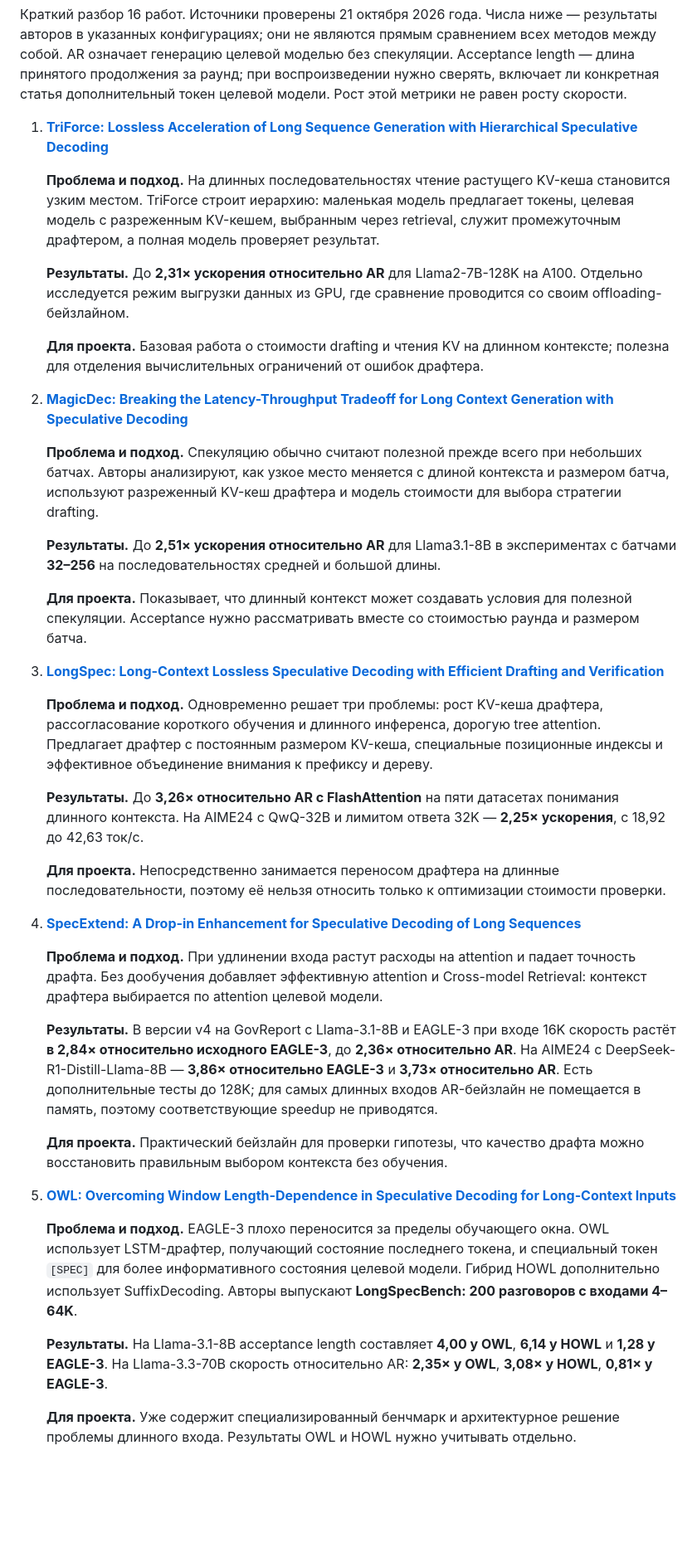
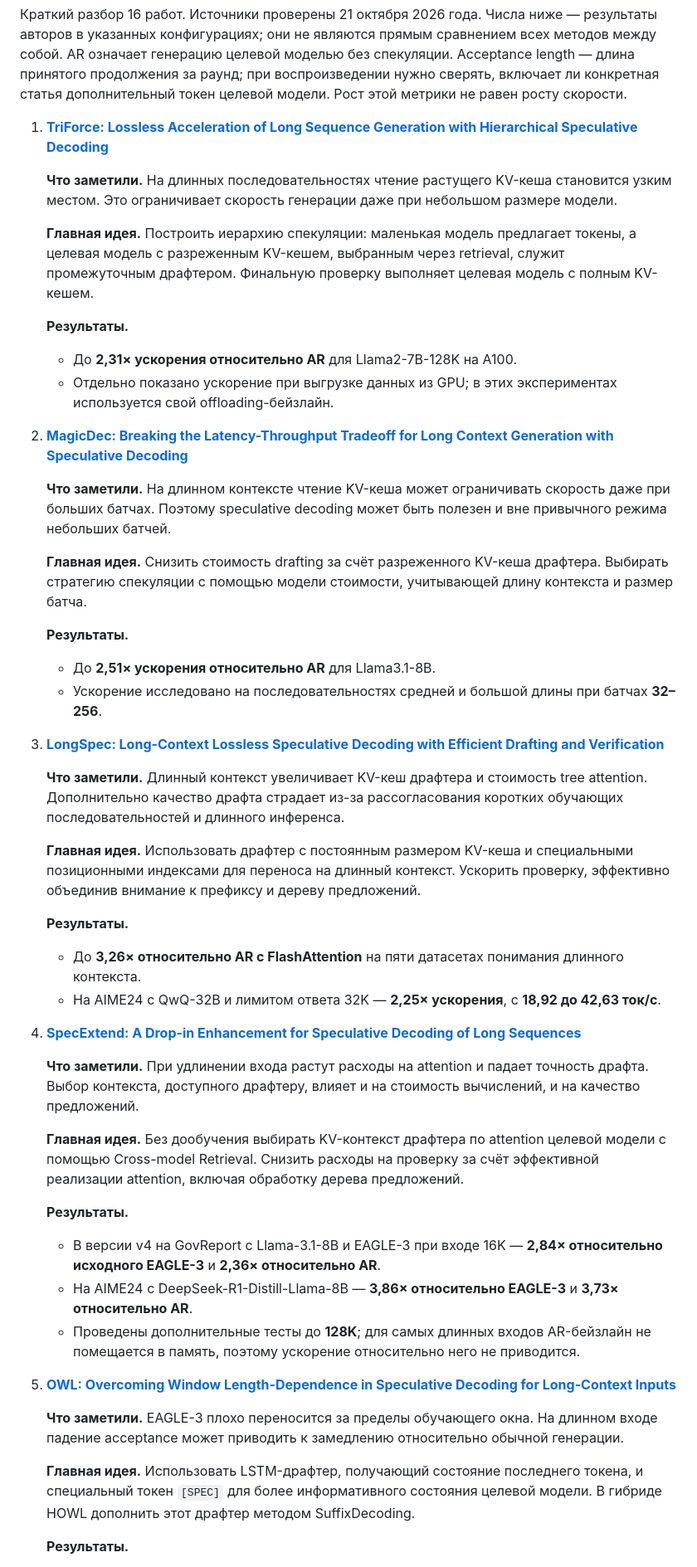
Before and after one commit to PavelPaha/specdec_research, a Markdown page: readme.md, the part around one of its changes. Shown at 83% size. GitHub-like rendering; blank space fills up the shorter version.

```diff
--- a/readme.md
+++ b/readme.md
@@ -20,41 +21,54 @@
 
 1. **[TriForce: Lossless Acceleration of Long Sequence Generation with Hierarchical Speculative Decoding](https://arxiv.org/abs/2404.11912)**
 
-   **Проблема и подход.** На длинных последовательностях чтение растущего KV-кеша становится узким местом. TriForce строит иерархию: маленькая модель предлагает токены, целевая модель с разреженным KV-кешем, выбранным через retrieval, служит промежуточным драфтером, а полная модель проверяет результат.
+   **Что заметили.** На длинных последовательностях чтение растущего KV-кеша становится узким местом. Это ограничивает скорость генерации даже при небольшом размере модели.
 
-   **Результаты.** До **2,31× ускорения относительно AR** для Llama2-7B-128K на A100. Отдельно исследуется режим выгрузки данных из GPU, где сравнение проводится со своим offloading-бейзлайном.
+   **Главная идея.** Построить иерархию спекуляции: маленькая модель предлагает токены, а целевая модель с разреженным KV-кешем, выбранным через retrieval, служит промежуточным драфтером. Финальную проверку выполняет целевая модель с полным KV-кешем.
 
-   **Для проекта.** Базовая работа о стоимости drafting и чтения KV на длинном контексте; полезна для отделения вычислительных ограничений от ошибок драфтера.
+   **Результаты.**
+
+   - До **2,31× ускорения относительно AR** для Llama2-7B-128K на A100.
+   - Отдельно показано ускорение при выгрузке данных из GPU; в этих экспериментах используется свой offloading-бейзлайн.
 
 2. **[MagicDec: Breaking the Latency-Throughput Tradeoff for Long Context Generation with Speculative Decoding](https://arxiv.org/abs/2408.11049)**
 
-   **Проблема и подход.** Спекуляцию обычно считают полезной прежде всего при небольших батчах. Авторы анализируют, как узкое место меняется с длиной контекста и размером батча, используют разреженный KV-кеш драфтера и модель стоимости для выбора стратегии drafting.
+   **Что заметили.** На длинном контексте чтение KV-кеша может ограничивать скорость даже при больших батчах. Поэтому speculative decoding может быть полезен и вне привычного режима небольших батчей.
 
-   **Результаты.** До **2,51× ускорения относительно AR** для Llama3.1-8B в экспериментах с батчами **32–256** на последовательностях средней и большой длины.
+   **Главная идея.** Снизить стоимость drafting за счёт разреженного KV-кеша драфтера. Выбирать стратегию спекуляции с помощью модели стоимости, учитывающей длину контекста и размер батча.
 
-   **Для проекта.** Показывает, что длинный контекст может создавать условия для полезной спекуляции. Acceptance нужно рассматривать вместе со стоимостью раунда и размером батча.
+   **Результаты.**
+
+   - До **2,51× ускорения относительно AR** для Llama3.1-8B.
+   - Ускорение исследовано на последовательностях средней и большой длины при батчах **32–256**.
 
 3. **[LongSpec: Long-Context Lossless Speculative Decoding with Efficient Drafting and Verification](https://arxiv.org/abs/2502.17421)**
 
-   **Проблема и подход.** Одновременно решает три проблемы: рост KV-кеша драфтера, рассогласование короткого обучения и длинного инференса, дорогую tree attention. Предлагает драфтер с постоянным размером KV-кеша, специальные позиционные индексы и эффективное объединение внимания к префиксу и дереву.
+   **Что заметили.** Длинный контекст увеличивает KV-кеш драфтера и стоимость tree attention. Дополнительно качество драфта страдает из-за рассогласования коротких обучающих последовательностей и длинного инференса.
 
-   **Результаты.** До **3,26× относительно AR с FlashAttention** на пяти датасетах понимания длинного контекста. На AIME24 с QwQ-32B и лимитом ответа 32K — **2,25× ускорения**, с 18,92 до 42,63 ток/с.
+   **Главная идея.** Использовать драфтер с постоянным размером KV-кеша и специальными позиционными индексами для переноса на длинный контекст. Ускорить проверку, эффективно объединив внимание к префиксу и дереву предложений.
 
-   **Для проекта.** Непосредственно занимается переносом драфтера на длинные последовательности, поэтому её нельзя относить только к оптимизации стоимости проверки.
+   **Результаты.**
+
+   - До **3,26× относительно AR с FlashAttention** на пяти датасетах понимания длинного контекста.
+   - На AIME24 с QwQ-32B и лимитом ответа 32K — **2,25× ускорения**, с **18,92 до 42,63 ток/с**.
 
 4. **[SpecExtend: A Drop-in Enhancement for Speculative Decoding of Long Sequences](https://arxiv.org/abs/2505.20776)**
 
-   **Проблема и подход.** При удлинении входа растут расходы на attention и падает точность драфта. Без дообучения добавляет эффективную attention и Cross-model Retrieval: контекст драфтера выбирается по attention целевой модели.
+   **Что заметили.** При удлинении входа растут расходы на attention и падает точность драфта. Выбор контекста, доступного драфтеру, влияет и на стоимость вычислений, и на качество предложений.
 
-   **Результаты.** В версии v4 на GovReport с Llama-3.1-8B и EAGLE-3 при входе 16K скорость растёт **в 2,84× относительно исходного EAGLE-3**, до **2,36× относительно AR**. На AIME24 с DeepSeek-R1-Distill-Llama-8B — **3,86× относительно EAGLE-3** и **3,73× относительно AR**. Есть дополнительные тесты до 128K; для самых длинных входов AR-бейзлайн не помещается в память, поэтому соответствующие speedup не приводятся.
+   **Главная идея.** Без дообучения выбирать KV-контекст драфтера по attention целевой модели с помощью Cross-model Retrieval. Снизить расходы на проверку за счёт эффективной реализации attention, включая обработку дерева предложений.
 
-   **Для проекта.** Практический бейзлайн для проверки гипотезы, что качество драфта можно восстановить правильным выбором контекста без обучения.
+   **Результаты.**
+
+   - В версии v4 на GovReport с Llama-3.1-8B и EAGLE-3 при входе 16K — **2,84× относительно исходного EAGLE-3** и **2,36× относительно AR**.
+   - На AIME24 с DeepSeek-R1-Distill-Llama-8B — **3,86× относительно EAGLE-3** и **3,73× относительно AR**.
+   - Проведены дополнительные тесты до **128K**; для самых длинных входов AR-бейзлайн не помещается в память, поэтому ускорение относительно него не приводится.
 
 5. **[OWL: Overcoming Window Length-Dependence in Speculative Decoding for Long-Context Inputs](https://arxiv.org/abs/2510.07535)**
 
-   **Проблема и подход.** EAGLE-3 плохо переносится за пределы обучающего окна. OWL использует LSTM-драфтер, получающий состояние последнего токена, и специальный токен `[SPEC]` для более информативного состояния целевой модели. Гибрид HOWL дополнительно использует SuffixDecoding. Авторы выпускают **LongSpecBench: 200 разговоров с входами 4–64K**.
+   **Что заметили.** EAGLE-3 плохо переносится за пределы обучающего окна. На длинном входе падение acceptance может приводить к замедлению относительно обычной генерации.
 
-   **Результаты.** На Llama-3.1-8B acceptance length составляет **4,00 у OWL**, **6,14 у HOWL** и **1,28 у EAGLE-3**. На Llama-3.3-70B скорость относительно AR: **2,35× у OWL**, **3,08× у HOWL**, **0,81× у EAGLE-3**.
+   **Главная идея.** Использовать LSTM-драфтер, получающий состояние последнего токена, и специальный токен `[SPEC]` для более информативного состояния целевой модели. В гибриде HOWL дополнить этот драфтер методом SuffixDecoding.
 
-   **Для проекта.** Уже содержит специализированный бенчмарк и архитектурное решение проблемы длинного входа. Результаты OWL и HOWL нужно учитывать отдельно.
+   **Результаты.**
 
```
Also changed, not shown: other parts of readme.md (+81 -34 lines).
